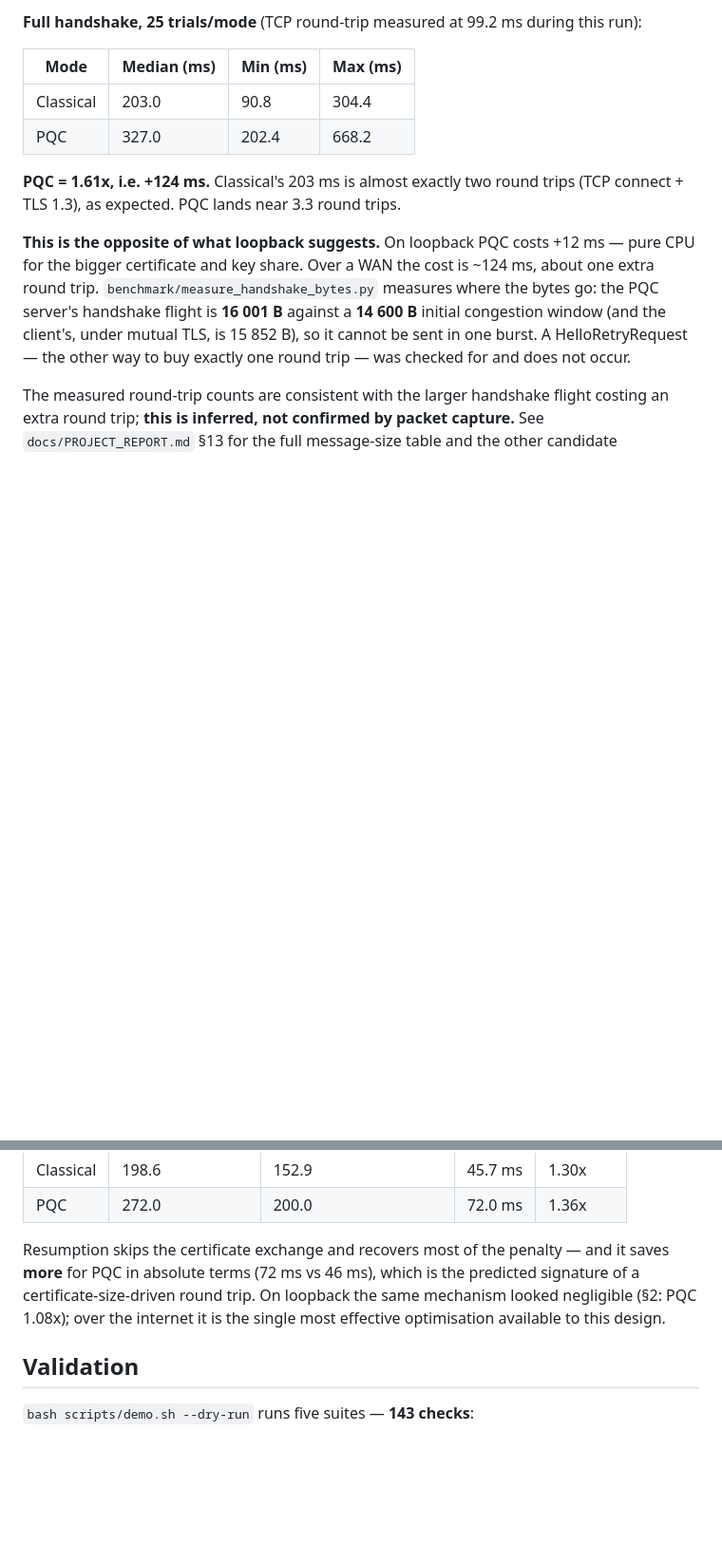
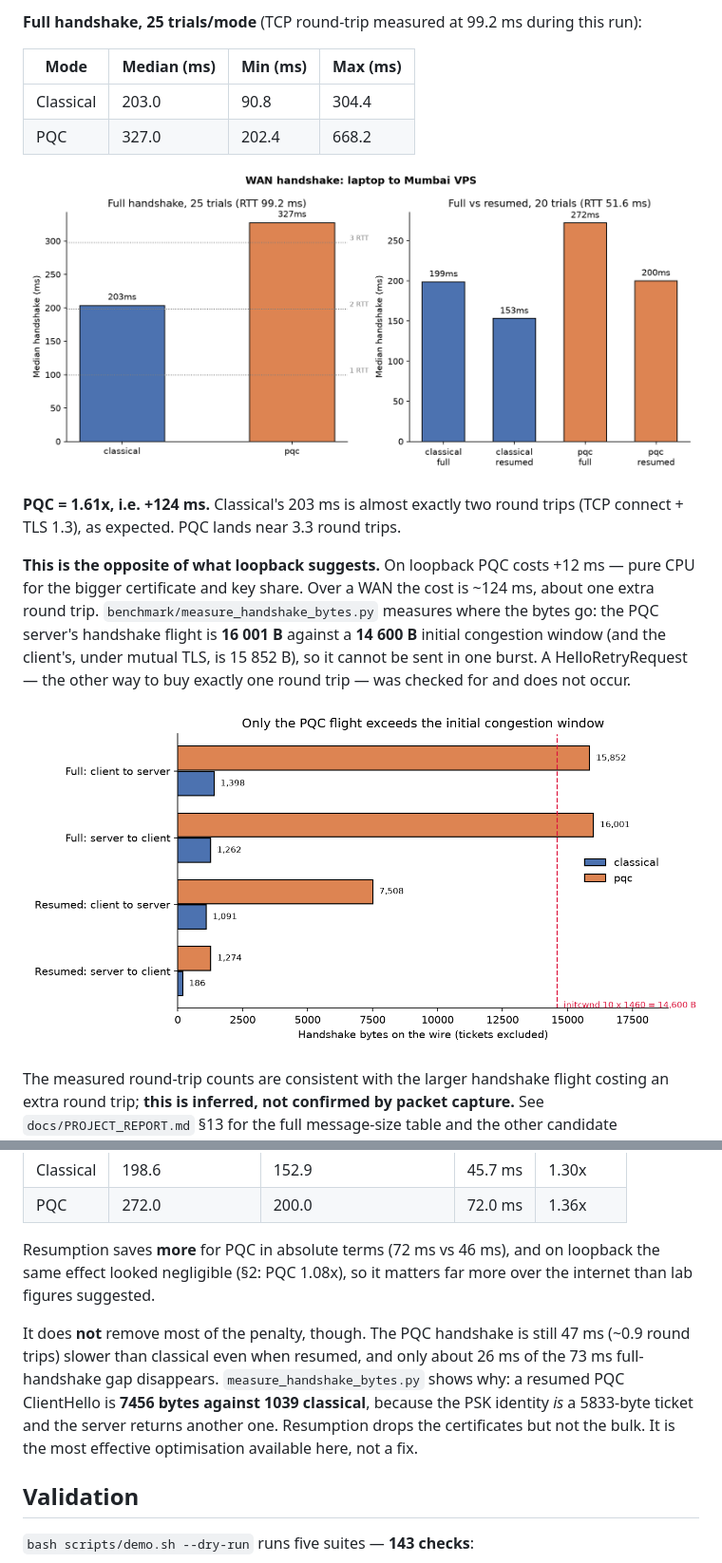
Before and after one commit to ChackoPAbraham19/pq-vpn, a Markdown page: docs/BENCHMARKS.md, 2 parts joined by grey strips. Shown at 95% size. Drawn GitHub-style; pictures changed too: benchmark/results/plots/handshake_bytes.png (added), benchmark/results/plots/wan_handshake.png (added); blank space fills up the shorter version.

```diff
--- a/docs/BENCHMARKS.md
+++ b/docs/BENCHMARKS.md
@@ -182,6 +182,8 @@ this run):
 | Classical | 203.0 | 90.8 | 304.4 |
 | PQC | 327.0 | 202.4 | 668.2 |
 
+![wan handshake](../benchmark/results/plots/wan_handshake.png)
+
 **PQC = 1.61x, i.e. +124 ms.** Classical's 203 ms is almost exactly two round
 trips (TCP connect + TLS 1.3), as expected. PQC lands near 3.3 round trips.
 
@@ -192,6 +194,8 @@ measures where the bytes go: the PQC server's handshake flight is **16 001 B**
 against a **14 600 B** initial congestion window (and the client's, under mutual
 TLS, is 15 852 B), so it cannot be sent in one burst. A HelloRetryRequest — the
 other way to buy exactly one round trip — was checked for and does not occur.
+
+![handshake bytes](../benchmark/results/plots/handshake_bytes.png)
 
 The measured round-trip counts are consistent with the larger handshake flight
 costing an extra round trip; **this is inferred, not confirmed by packet
@@ -207,11 +211,18 @@ compare within this table only):
 | Classical | 198.6 | 152.9 | 45.7 ms | 1.30x |
 | PQC | 272.0 | 200.0 | 72.0 ms | 1.36x |
 
-Resumption skips the certificate exchange and recovers most of the penalty —
-and it saves **more** for PQC in absolute terms (72 ms vs 46 ms), which is the
-predicted signature of a certificate-size-driven round trip. On loopback the
-same mechanism looked negligible (§2: PQC 1.08x); over the internet it is the
-single most effective optimisation available to this design.
+Resumption saves **more** for PQC in absolute terms (72 ms vs 46 ms), and on
+loopback the same effect looked negligible (§2: PQC 1.08x), so it matters far
+more over the internet than lab figures suggested.
+
+It does **not** remove most of the penalty, though. The PQC handshake is still
+47 ms (~0.9 round trips) slower than classical even when resumed, and only
+about 26 ms of the 73 ms full-handshake gap disappears.
+`measure_handshake_bytes.py` shows why: a resumed PQC ClientHello is **7456
+bytes against 1039 classical**, because the PSK identity *is* a 5833-byte
+ticket and the server returns another one. Resumption drops the certificates
+but not the bulk. It is the most effective optimisation available here, not a
+fix.
 
 ## Validation
 
```
Also changed, not shown: other parts of docs/BENCHMARKS.md (+7 -5 lines), README.md (+4 -3 lines), docs/setup.md (+2 -1 lines), 1 other file.
